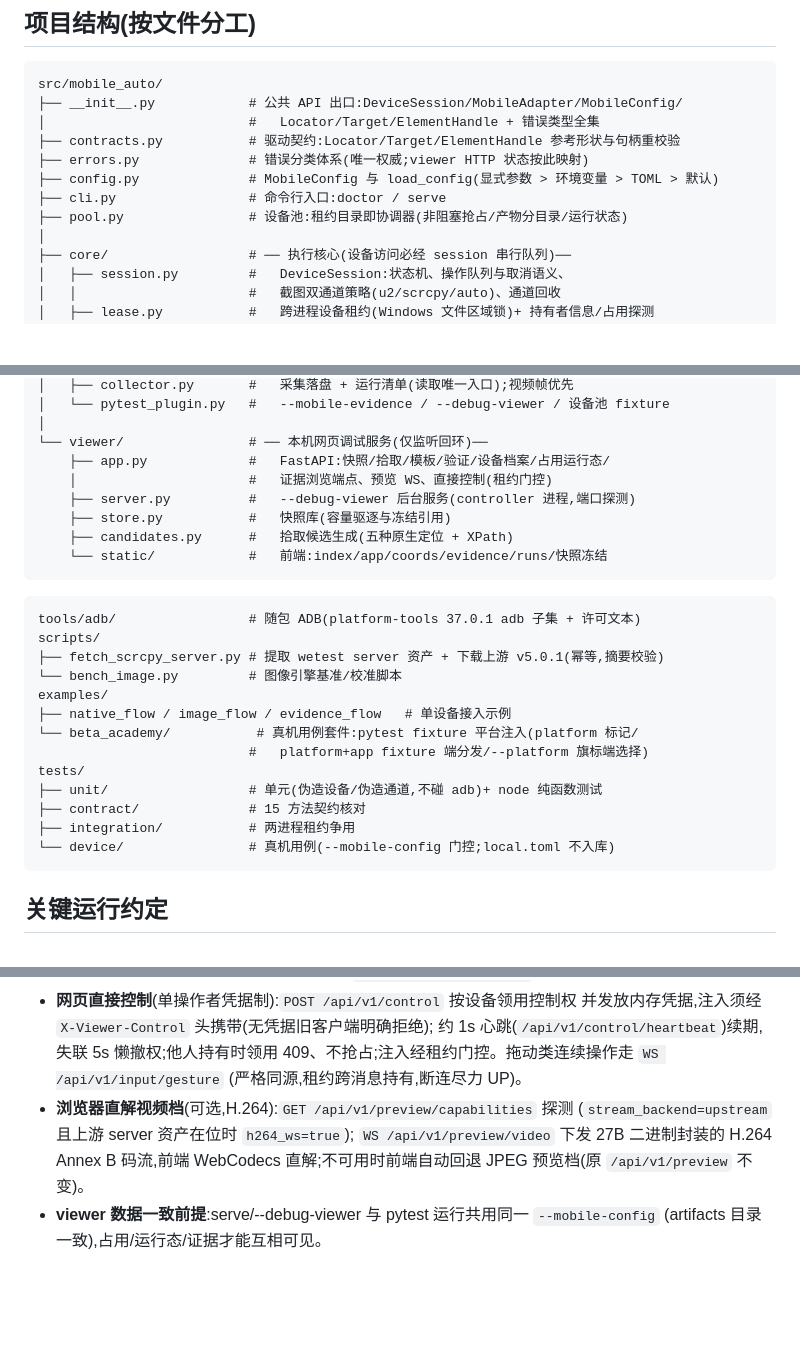
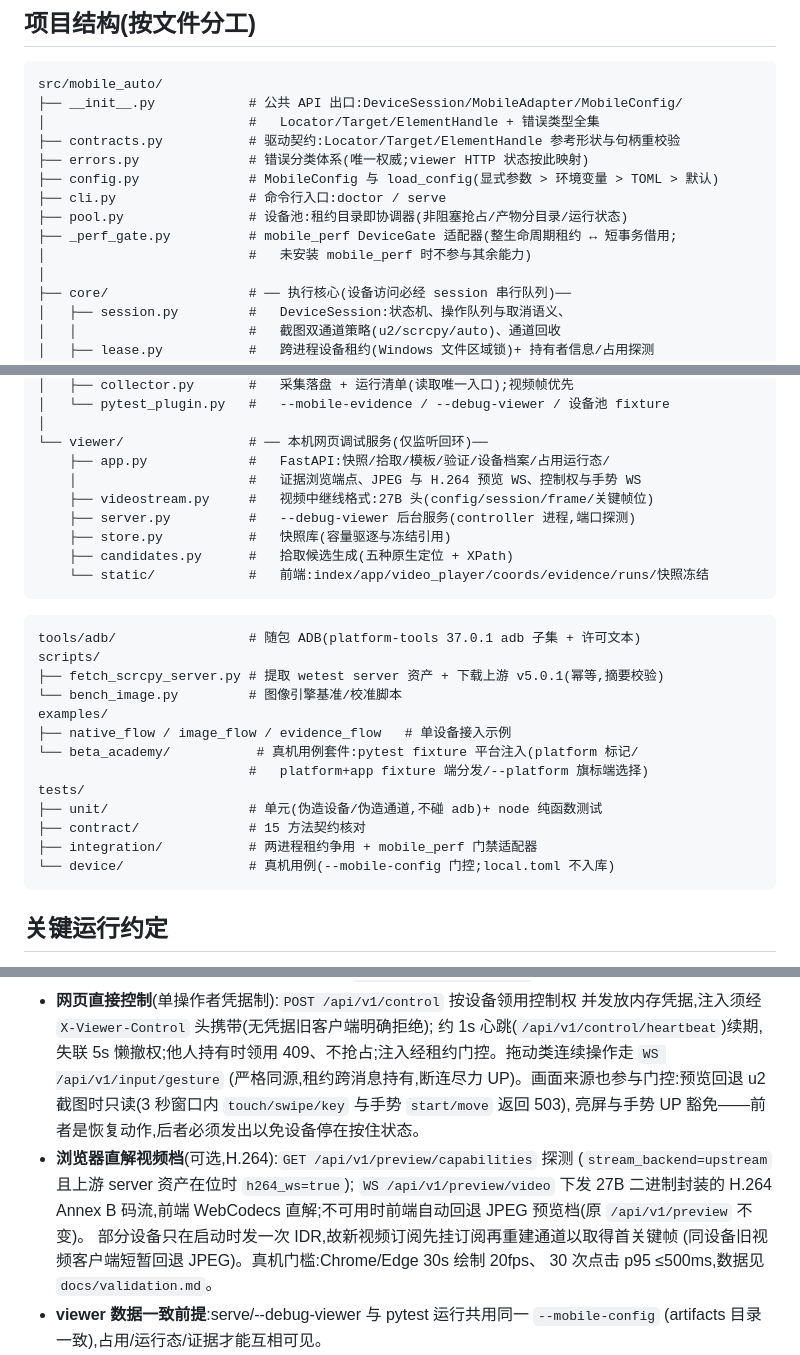
Before and after one commit to zengweilin6452/moblie-auto, a Markdown page: README.md, 3 parts joined by grey strips. Drawn GitHub-style; blank space fills up the shorter version.

Commit message:
docs(readme): 同步视频直解、控制门控与 perf 适配器
- 结构树补 videostream.py、static/video_player.js、_perf_gate.py
- 控制小节补画面来源门控:u2 回退期间只读,亮屏与手势 UP 豁免
- 视频小节补首关键帧重建通道的原因,以及真机门槛实测值

````diff
--- a/README.md
+++ b/README.md
@@ -30,6 +30,8 @@ src/mobile_auto/
 ├── config.py              # MobileConfig 与 load_config(显式参数 > 环境变量 > TOML > 默认)
 ├── cli.py                 # 命令行入口:doctor / serve
 ├── pool.py                # 设备池:租约目录即协调器(非阻塞抢占/产物分目录/运行状态)
+├── _perf_gate.py          # mobile_perf DeviceGate 适配器(整生命周期租约 ↔ 短事务借用;
+│                          #   未安装 mobile_perf 时不参与其余能力)
 │
 ├── core/                  # ── 执行核心(设备访问必经 session 串行队列)──
 │   ├── session.py         #   DeviceSession:状态机、操作队列与取消语义、
@@ -64,11 +66,12 @@ src/mobile_auto/
 │
 └── viewer/                # ── 本机网页调试服务(仅监听回环)──
     ├── app.py             #   FastAPI:快照/拾取/模板/验证/设备档案/占用运行态/
-    │                      #   证据浏览端点、预览 WS、直接控制(租约门控)
+    │                      #   证据浏览端点、JPEG 与 H.264 预览 WS、控制权与手势 WS
+    ├── videostream.py     #   视频中继线格式:27B 头(config/session/frame/关键帧位)
     ├── server.py          #   --debug-viewer 后台服务(controller 进程,端口探测)
     ├── store.py           #   快照库(容量驱逐与冻结引用)
     ├── candidates.py      #   拾取候选生成(五种原生定位 + XPath)
-    └── static/            #   前端:index/app/coords/evidence/runs/快照冻结
+    └── static/            #   前端:index/app/video_player/coords/evidence/runs/快照冻结
 ```
 
 ```
@@ -83,7 +86,7 @@ examples/
 tests/
 ├── unit/                  # 单元(伪造设备/伪造通道,不碰 adb)+ node 纯函数测试
 ├── contract/              # 15 方法契约核对
-├── integration/           # 两进程租约争用
+├── integration/           # 两进程租约争用 + mobile_perf 门禁适配器
 └── device/                # 真机用例(--mobile-config 门控;local.toml 不入库)
 ```
 
@@ -104,11 +107,16 @@ tests/
   并发放内存凭据,注入须经 `X-Viewer-Control` 头携带(无凭据旧客户端明确拒绝);
   约 1s 心跳(`/api/v1/control/heartbeat`)续期,失联 5s 懒撤权;他人持有时领用
   409、不抢占;注入经租约门控。拖动类连续操作走 `WS /api/v1/input/gesture`
-  (严格同源,租约跨消息持有,断连尽力 UP)。
+  (严格同源,租约跨消息持有,断连尽力 UP)。画面来源也参与门控:预览回退
+  u2 截图时只读(3 秒窗口内 `touch/swipe/key` 与手势 `start/move` 返回 503),
+  亮屏与手势 UP 豁免——前者是恢复动作,后者必须发出以免设备停在按住状态。
 - **浏览器直解视频档**(可选,H.264):`GET /api/v1/preview/capabilities` 探测
   (`stream_backend=upstream` 且上游 server 资产在位时 `h264_ws=true`);
   `WS /api/v1/preview/video` 下发 27B 二进制封装的 H.264 Annex B 码流,前端
   WebCodecs 直解;不可用时前端自动回退 JPEG 预览档(原 `/api/v1/preview` 不变)。
+  部分设备只在启动时发一次 IDR,故新视频订阅先挂订阅再重建通道以取得首关键帧
+  (同设备旧视频客户端短暂回退 JPEG)。真机门槛:Chrome/Edge 30s 绘制 20fps、
+  30 次点击 p95 ≤500ms,数据见 `docs/validation.md`。
 - **viewer 数据一致前提**:serve/--debug-viewer 与 pytest 运行共用同一 `--mobile-config`
   (artifacts 目录一致),占用/运行态/证据才能互相可见。
 - 许可证:上游 scrcpy server v5.0.1 为 Apache-2.0(随包,PROVENANCE.md 登记);
````
